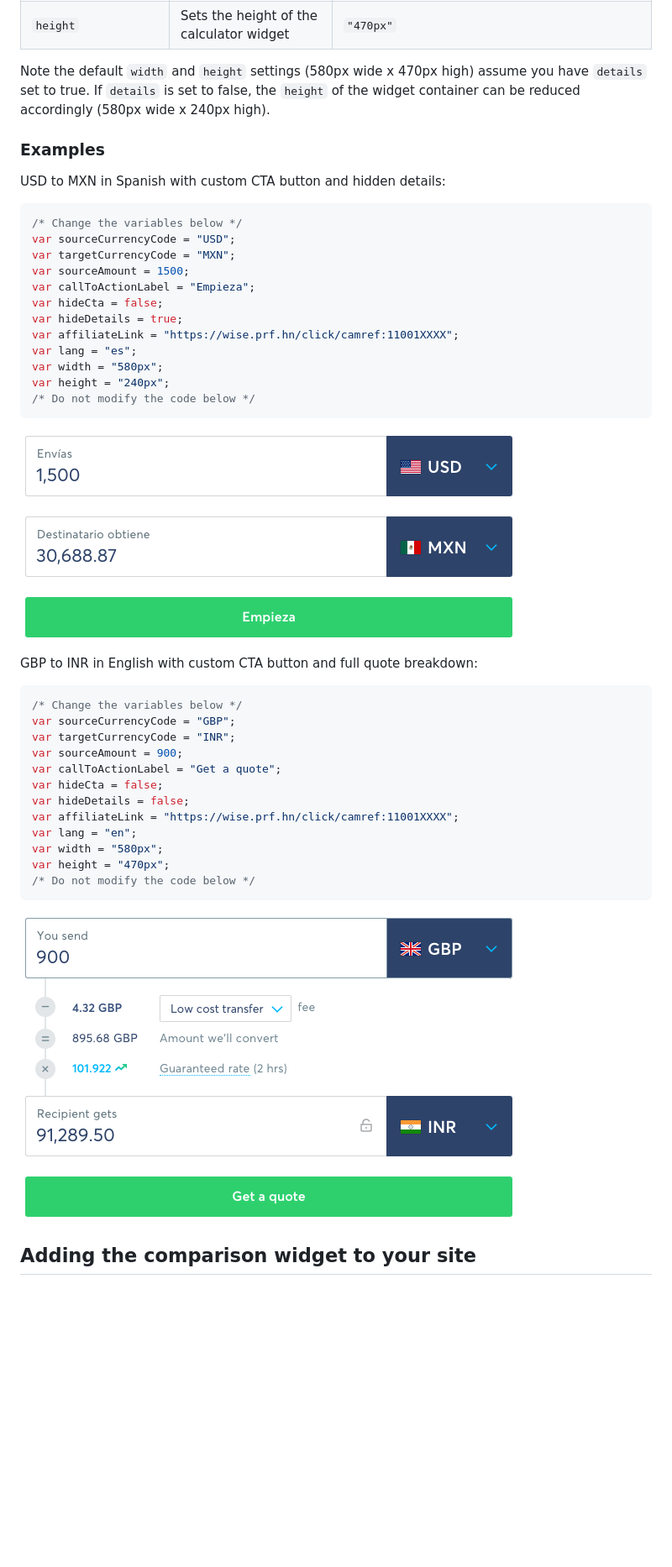
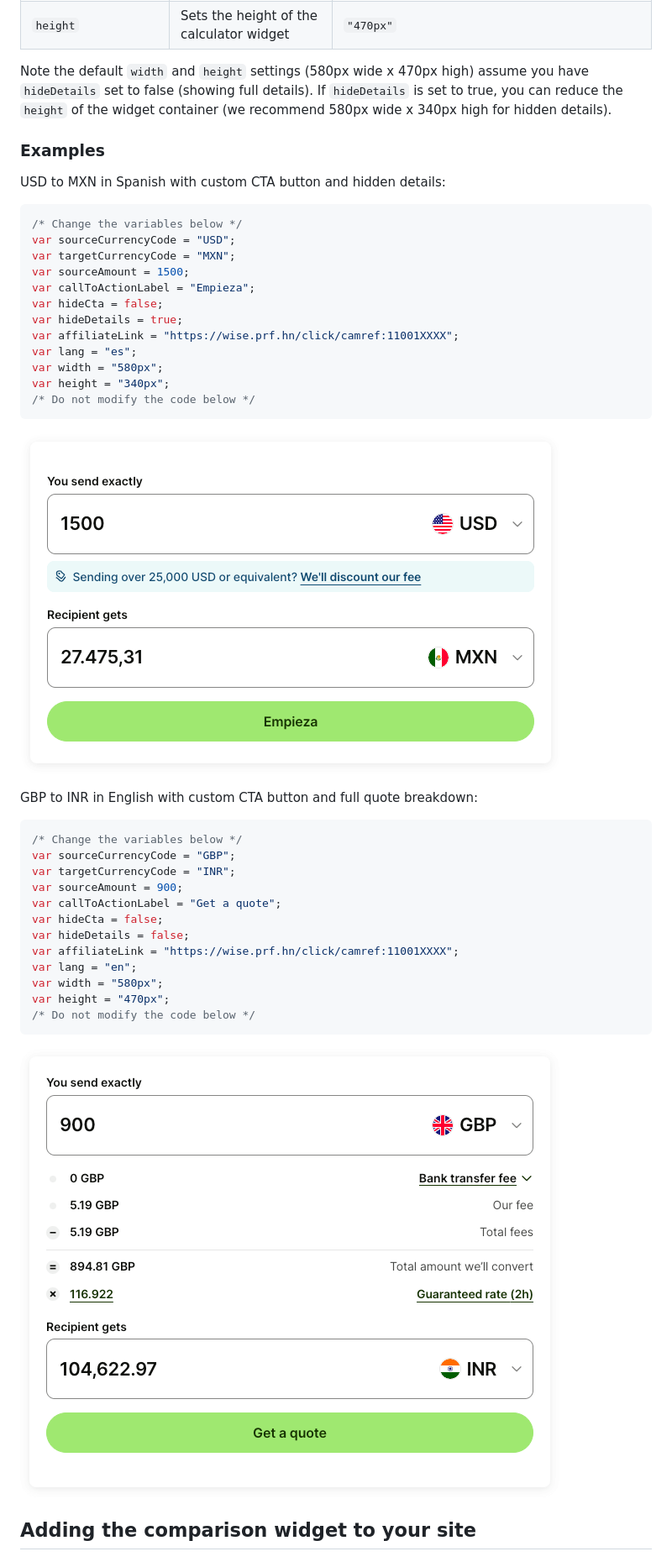
Before and after one commit to transferwise/public-widgets, a Markdown page: README.md, the part around one of its changes. Shown at 84% size. GitHub-like rendering; pictures changed too: img/calculator-2.png, img/calculator-3.png; blank space fills up the shorter version.

````diff
--- a/README.md
+++ b/README.md
@@ -73,7 +102,7 @@ Note the variables at the start of the script tag above. These can be changed to
 | `width`              | Sets the width of the calculator widget         | `"580px"`                                       |
 | `height`             | Sets the height of the calculator widget        | `"470px"`                                       |
 
-Note the default `width` and `height` settings (580px wide x 470px high) assume you have `details` set to true. If `details` is set to false, the `height` of the widget container can be reduced accordingly (580px wide x 240px high).
+Note the default `width` and `height` settings (580px wide x 470px high) assume you have `hideDetails` set to false (showing full details). If `hideDetails` is set to true, you can reduce the `height` of the widget container (we recommend 580px wide x 340px high for hidden details).
 
 ### Examples
 
@@ -89,7 +118,7 @@ var hideDetails = true;
 var affiliateLink = "https://wise.prf.hn/click/camref:11001XXXX";
 var lang = "es";
 var width = "580px";
-var height = "240px";
+var height = "340px";
 /* Do not modify the code below */
 ```
 
````
Also changed, not shown: other parts of README.md (+112 -14 lines), img/calculator-1.png, img/comparison-1.png, img/comparison-2.png, img/comparison-3.png.
